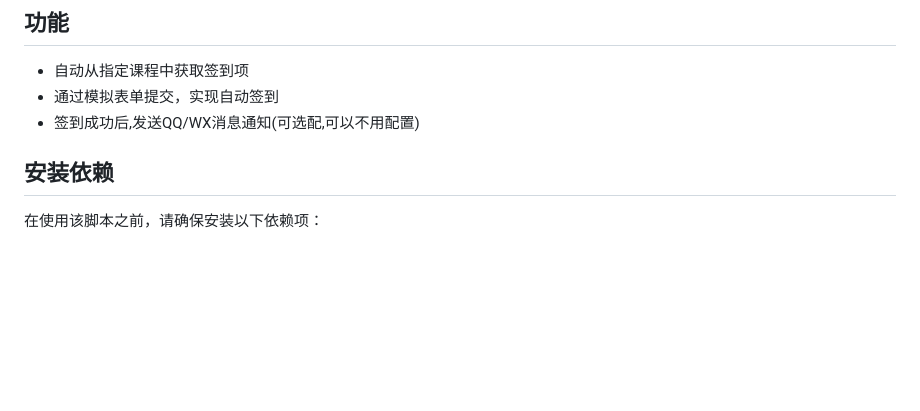
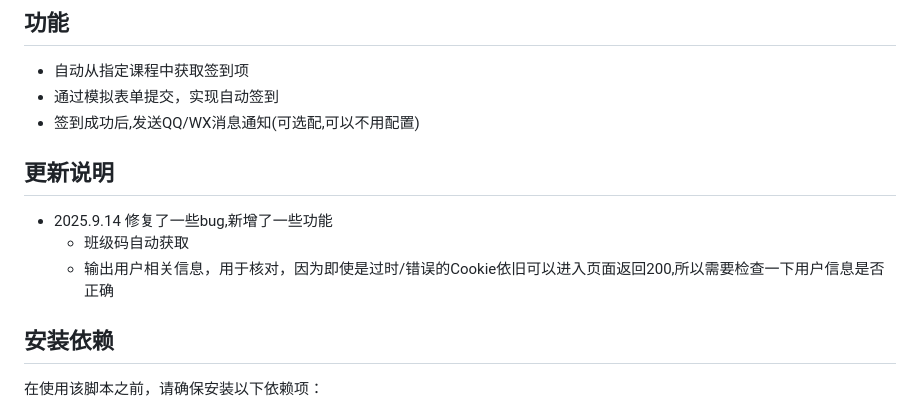
Before and after one commit to emocat17/BJMF, a Markdown page: README.md, the part around the change. Drawn GitHub-style; blank space fills up the shorter version.

```diff
--- a/README.md
+++ b/README.md
@@ -11,6 +11,13 @@
 - 自动从指定课程中获取签到项
 - 通过模拟表单提交，实现自动签到
 - 签到成功后,发送QQ/WX消息通知(可选配,可以不用配置)
+
+## 更新说明
+
+- 2025.9.14 修复了一些bug,新增了一些功能
+  - 班级码自动获取
+  - 输出用户相关信息，用于核对，因为即使是过时/错误的Cookie依旧可以进入页面返回200,所以需要检查一下用户信息是否正确
+
 
 ## 安装依赖
 
```
